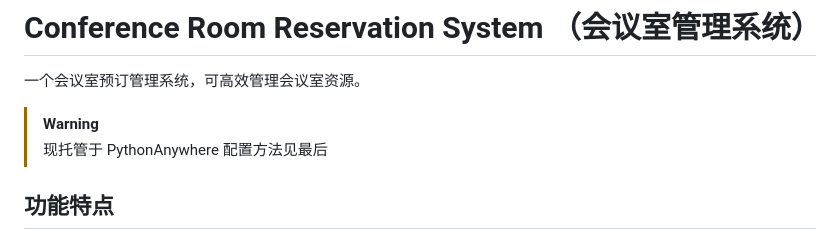
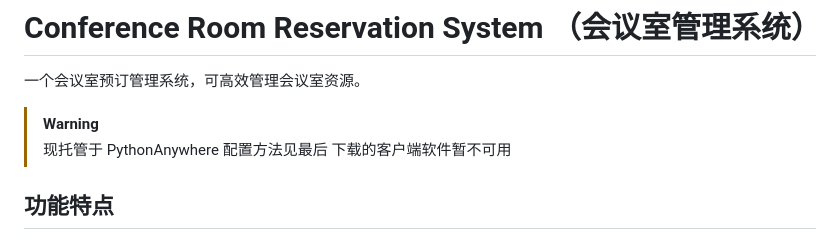
Before and after one commit to Dhgaj/Conference-Room-Reservation-System, a Markdown page: README.md, the part around the change. Drawn GitHub-style.

```diff
--- a/README.md
+++ b/README.md
@@ -3,8 +3,7 @@
 一个会议室预订管理系统，可高效管理会议室资源。
 
 > [!WARNING]
-> 现托管于 PythonAnywhere
-> 配置方法见最后
+> 现托管于 PythonAnywhere 配置方法见最后  下载的客户端软件暂不可用
 
 ## 功能特点
 
```
